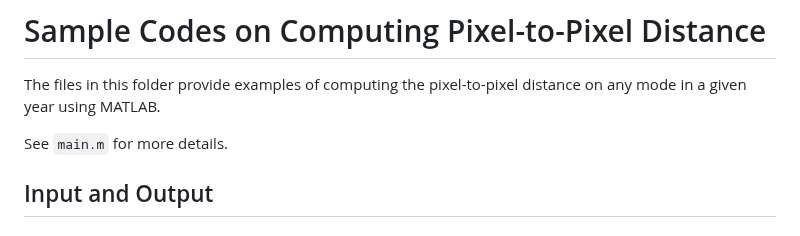
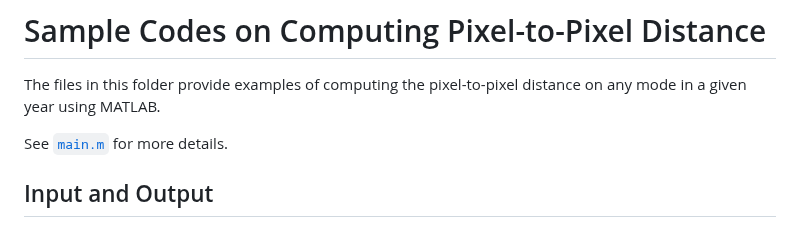
Before and after one commit to malin84/transportation_networks_of_china, a Markdown page: sample_codes/README.md, the part around the change. Drawn GitHub-style.

```diff
--- a/sample_codes/README.md
+++ b/sample_codes/README.md
@@ -1,7 +1,7 @@
 # Sample Codes on Computing Pixel-to-Pixel Distance
 The files in this folder provide examples of computing the pixel-to-pixel distance on any mode in a given year using MATLAB.
 
-See `main.m` for more details.
+See [`main.m`](main.m) for more details.
 
 ## Input and Output
 
```
